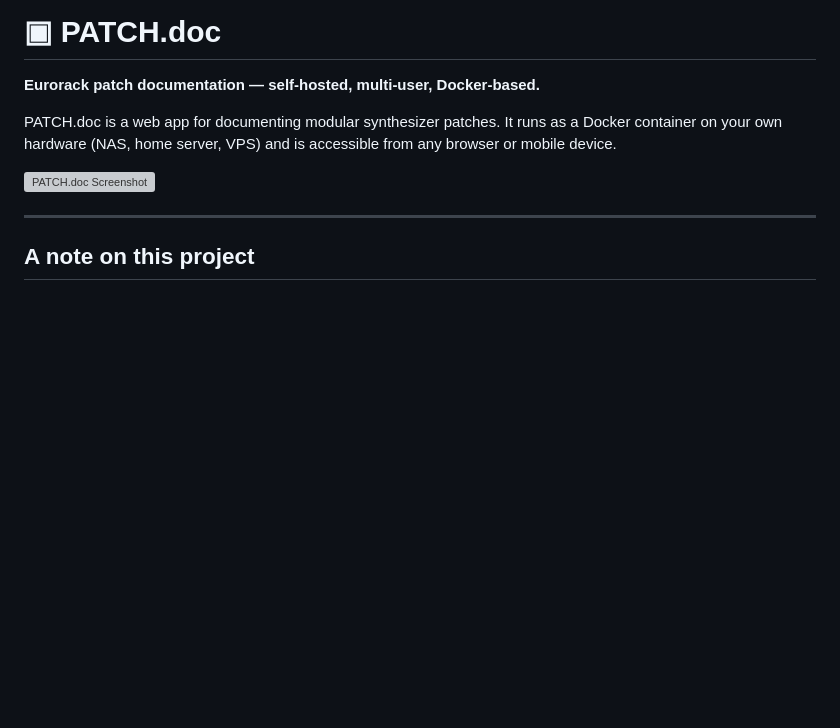
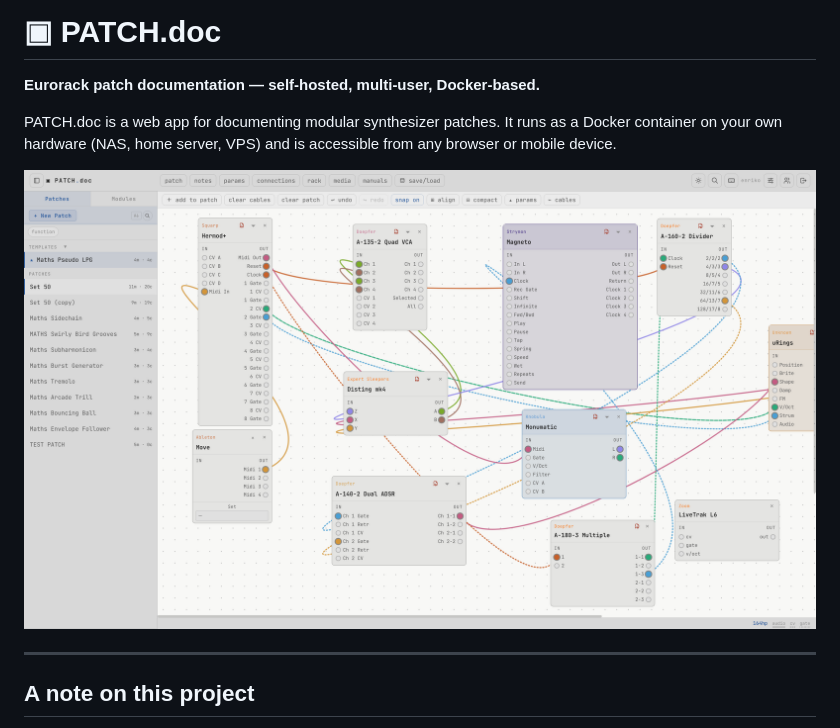
Before and after one commit to hendrik-haehner/patch.doc, a Markdown page: README.md, the part around the change. Drawn GitHub-style; blank space fills up the shorter version; grey boxes are pictures that could not be loaded.

Commit message:
Change PATCH.doc screenshot in README
Updated screenshot image in README.md

```diff
--- a/README.md
+++ b/README.md
@@ -4,7 +4,7 @@
 
 PATCH.doc is a web app for documenting modular synthesizer patches. It runs as a Docker container on your own hardware (NAS, home server, VPS) and is accessible from any browser or mobile device.
 
-![PATCH.doc Screenshot](docs/screenshot.png)
+![PATCH.doc Screenshot](docs/screenshot_patch.png)
 
 ---
 
```
